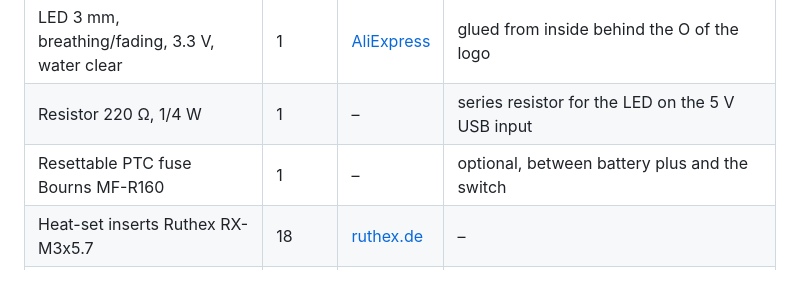
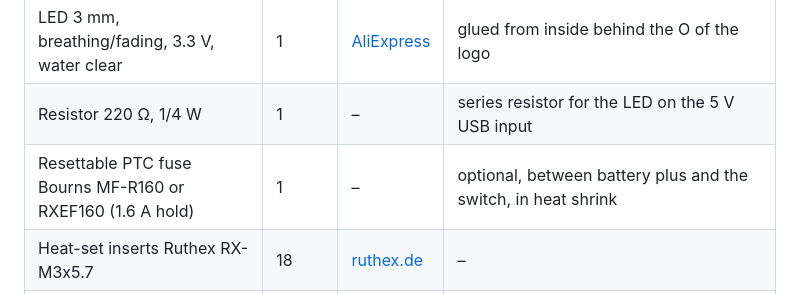
Before and after one commit to fhirschmann/leo-ac1, a Markdown page: README.md, the part around the change. Drawn GitHub-style.

Commit message:
README: RXEF160 as alternative PTC fuse
Co-Authored-By: Claude Opus 5 <noreply@anthropic.com>

```diff
--- a/README.md
+++ b/README.md
@@ -56,7 +56,7 @@ Check with the real parts: the PWM controller lies flat on its pads, the potenti
 | ON-OFF rocker switch, snap-in, 21 × 15 mm (cut-out 19.2 × 12.2 mm) | 1 | [AliExpress](https://de.aliexpress.com/item/1005008871215158.html) | power switch in a well of the back cover, so it stays off the table when the fan lies on its back |
 | LED 3 mm, breathing/fading, 3.3 V, water clear | 1 | [AliExpress](https://de.aliexpress.com/item/1005005336879647.html) | glued from inside behind the O of the logo |
 | Resistor 220 Ω, 1/4 W | 1 | – | series resistor for the LED on the 5 V USB input |
-| Resettable PTC fuse Bourns MF-R160 | 1 | – | optional, between battery plus and the switch |
+| Resettable PTC fuse Bourns MF-R160 or RXEF160 (1.6 A hold) | 1 | – | optional, between battery plus and the switch, in heat shrink |
 | Heat-set inserts Ruthex RX-M3x5.7 | 18 | [ruthex.de](https://www.ruthex.de) | – |
 | Heat-set inserts Ruthex RX-M4x8.1 | 2 | [ruthex.de](https://www.ruthex.de) | bail pivots, pressed into the inner walls of the top side steps |
 | Heat-set insert Ruthex RX-M5x9.5 | 1 | [ruthex.de](https://www.ruthex.de) | mounting thread in the underside, pressed in from outside |
```
